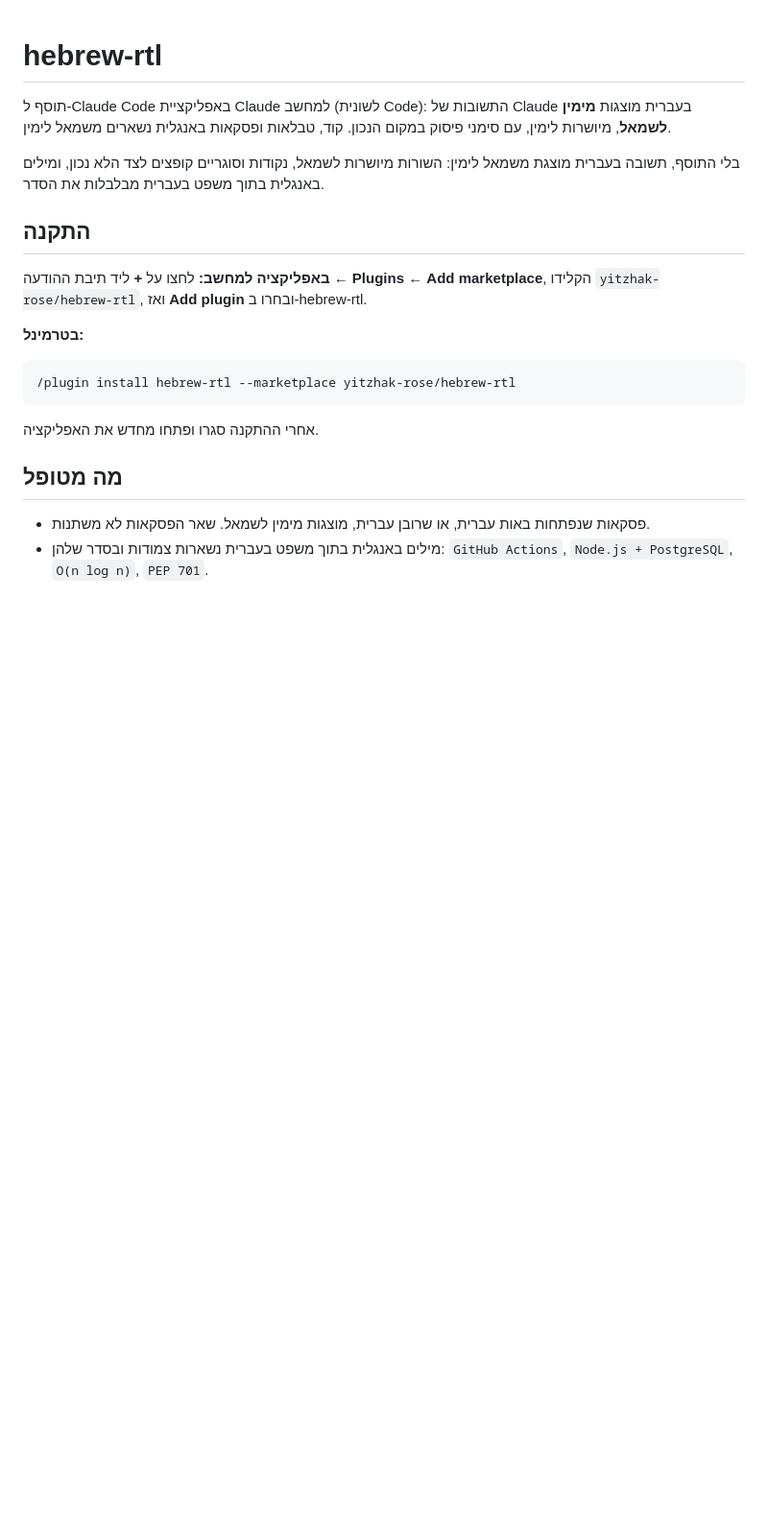
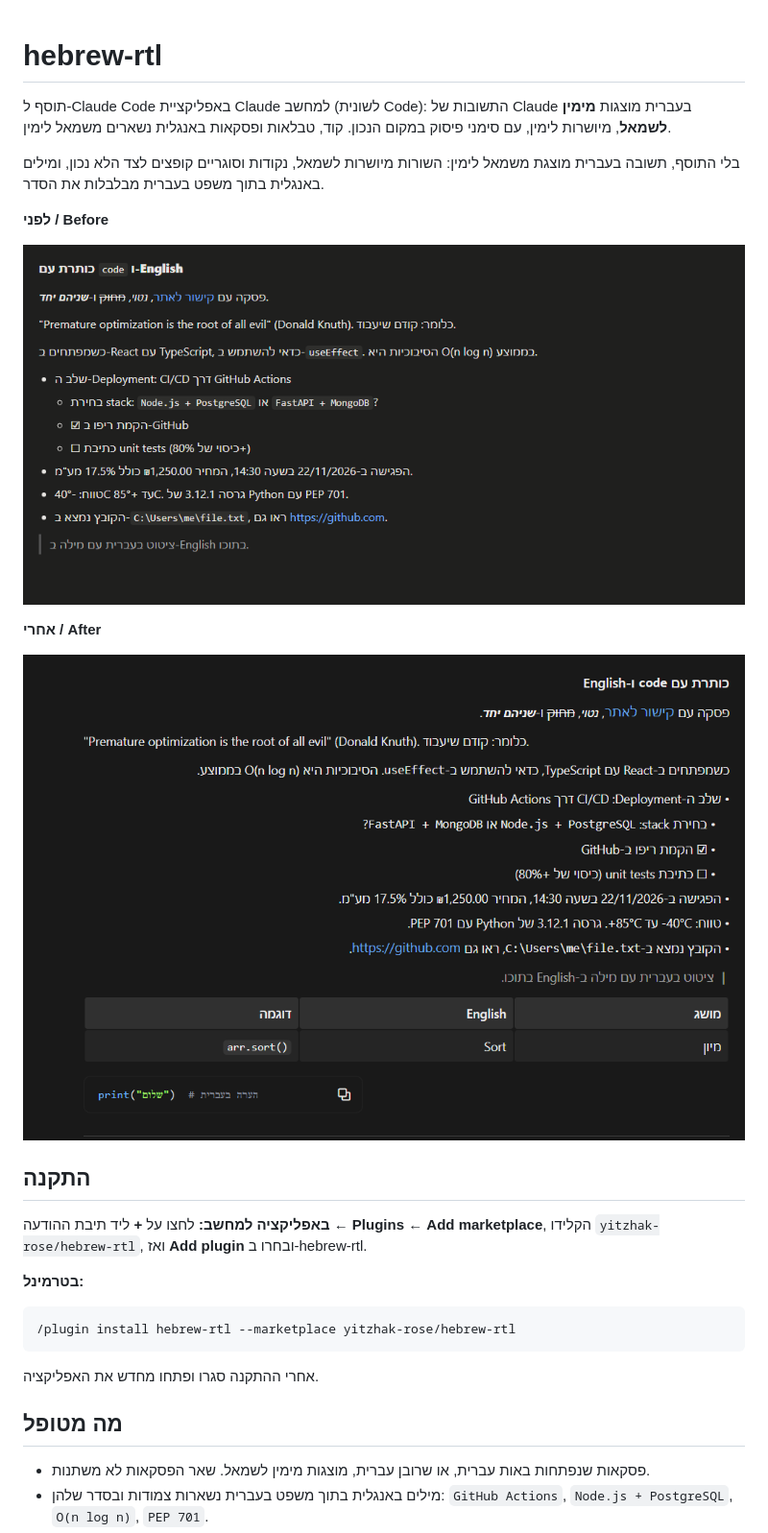
Before and after one commit to yitzhak-rose/hebrew-rtl-replies, a Markdown page: README.md, the part around the change. Shown at 96% size. Rendered like a GitHub page; pictures changed too: docs/after.png (added), docs/before.png (added); blank space fills up the shorter version.

Commit message:
README: before and after screenshots

```diff
--- a/README.md
+++ b/README.md
@@ -5,6 +5,14 @@
 תוסף ל-Claude Code באפליקציית Claude למחשב (לשונית Code): התשובות של Claude בעברית מוצגות **מימין לשמאל**, מיושרות לימין, עם סימני פיסוק במקום הנכון. קוד, טבלאות ופסקאות באנגלית נשארים משמאל לימין.
 
 בלי התוסף, תשובה בעברית מוצגת משמאל לימין: השורות מיושרות לשמאל, נקודות וסוגריים קופצים לצד הלא נכון, ומילים באנגלית בתוך משפט בעברית מבלבלות את הסדר.
+
+**לפני / Before**
+
+![לפני: תשובה בעברית מוצגת משמאל לימין](docs/before.png)
+
+**אחרי / After**
+
+![אחרי: אותה תשובה עם התוסף, מימין לשמאל](docs/after.png)
 
 ## התקנה
 
```
